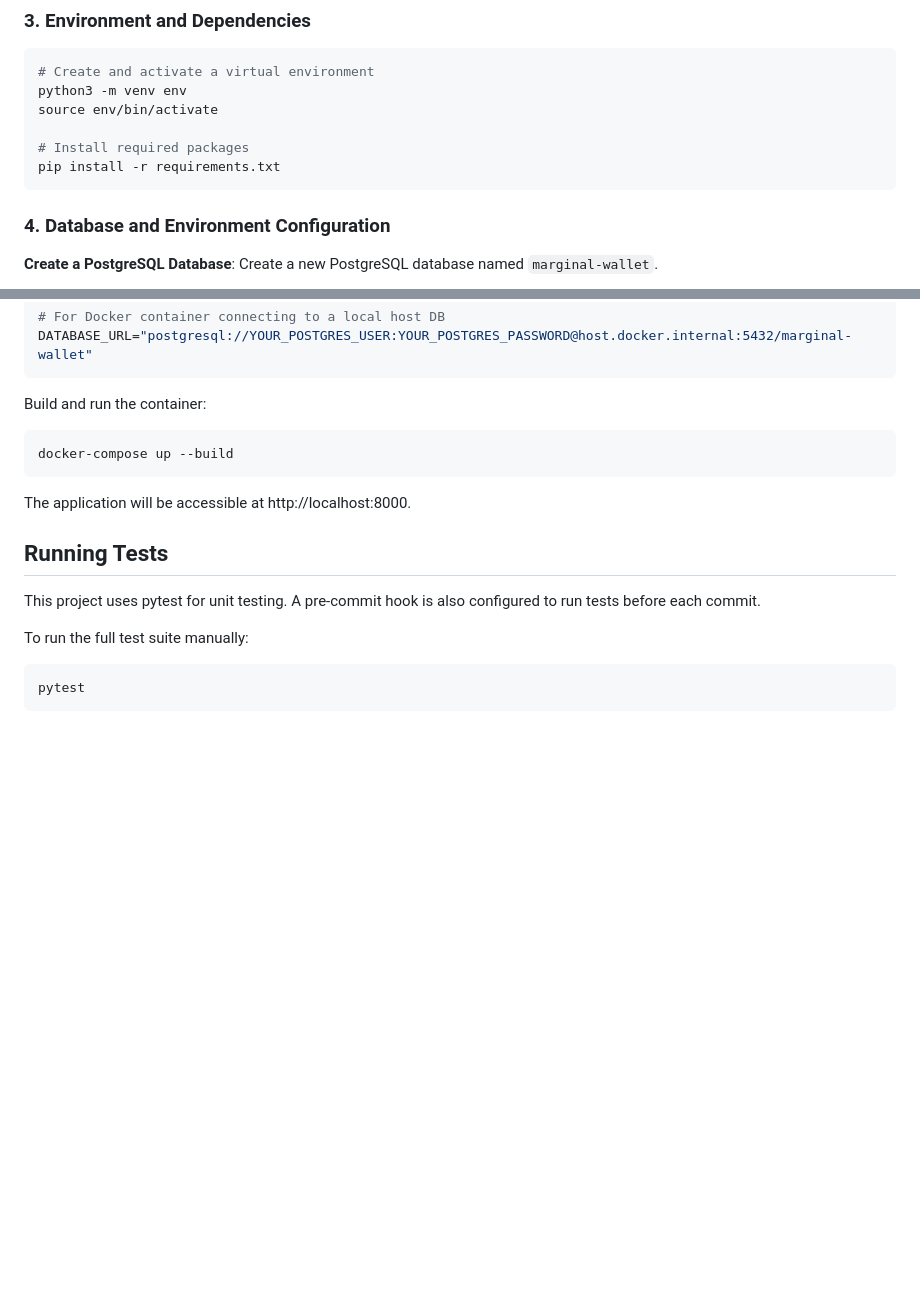
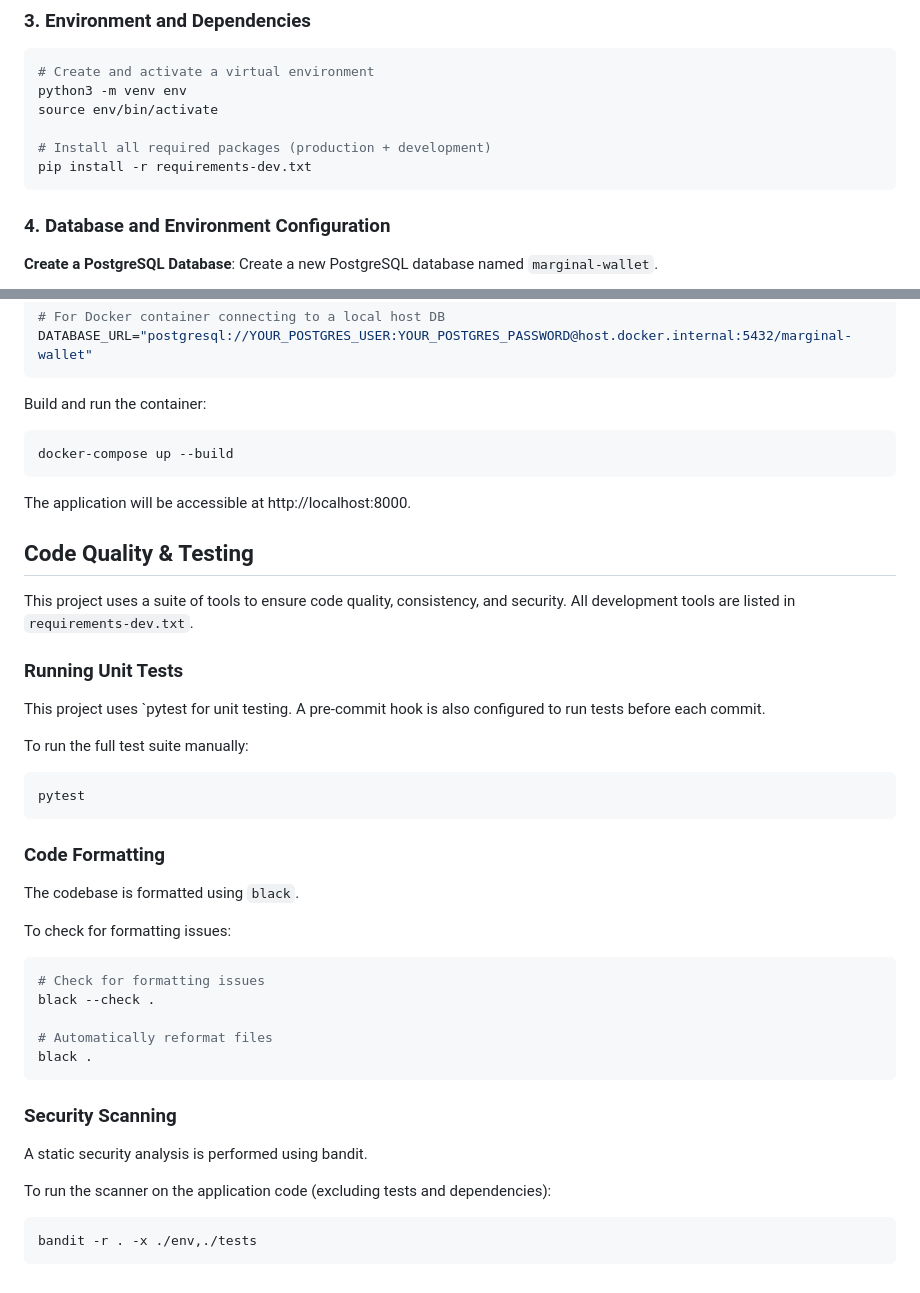
Before and after one commit to VeronicaLobos/marginal_wallet_api, a Markdown page: README.md, 2 parts joined by grey strips. GitHub-like rendering; blank space fills up the shorter version.

````diff
--- a/README.md
+++ b/README.md
@@ -83,8 +118,8 @@ cd marginal_wallet_mvp
 python3 -m venv env
 source env/bin/activate
 
-# Install required packages
-pip install -r requirements.txt
+# Install all required packages (production + development)
+pip install -r requirements-dev.txt
 ```
 
 ### 4. Database and Environment Configuration
@@ -139,19 +172,43 @@ DATABASE_URL="postgresql://YOUR_POSTGRES_USER:YOUR_POSTGRES_PASSWORD@host.docker
 ```
 
 Build and run the container:
-
 ```bash
 docker-compose up --build
 ```
 
 The application will be accessible at http://localhost:8000.
 
-## Running Tests
+## Code Quality & Testing
 
-This project uses pytest for unit testing. A pre-commit hook is also configured to run tests before each commit.
+This project uses a suite of tools to ensure code quality, consistency, and security. All development tools are listed in `requirements-dev.txt`.
+
+### Running Unit Tests
+
+This project uses `pytest for unit testing. A pre-commit hook is also configured to run tests before each commit.
 
 To run the full test suite manually:
-
 ```bash
 pytest
 ```
+
+### Code Formatting
+
+The codebase is formatted using `black`.
+
+To check for formatting issues:
+```bash
+# Check for formatting issues
+black --check .
+
+# Automatically reformat files
+black .
+```
+
+### Security Scanning
+
+A static security analysis is performed using bandit.
+
+To run the scanner on the application code (excluding tests and dependencies):
+```
+bandit -r . -x ./env,./tests
+```
````
Also changed, not shown: other parts of README.md (+46 -13 lines).
